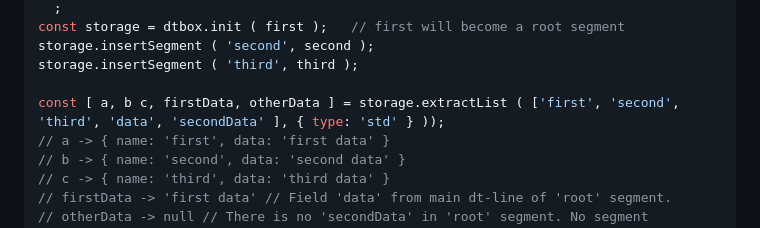
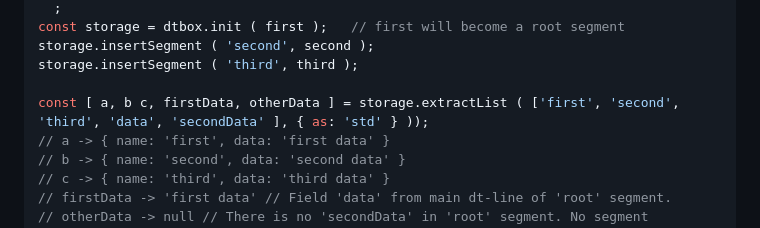
Before and after one commit to PeterNaydenov/dt-toolbox, a Markdown page: README.md, the part around the change. Drawn GitHub-style.

```diff
--- a/README.md
+++ b/README.md
@@ -549,7 +549,7 @@ const storage = dtbox.init ( first );   // first will become a root segment
 storage.insertSegment ( 'second', second );
 storage.insertSegment ( 'third', third );
 
-const [ a, b c, firstData, otherData ] = storage.extractList ( ['first', 'second', 'third', 'data', 'secondData' ], { type: 'std' } ));
+const [ a, b c, firstData, otherData ] = storage.extractList ( ['first', 'second', 'third', 'data', 'secondData' ], { as: 'std' } ));
 // a -> { name: 'first', data: 'first data' }
 // b -> { name: 'second', data: 'second data' }
 // c -> { name: 'third', data: 'third data' }
```
